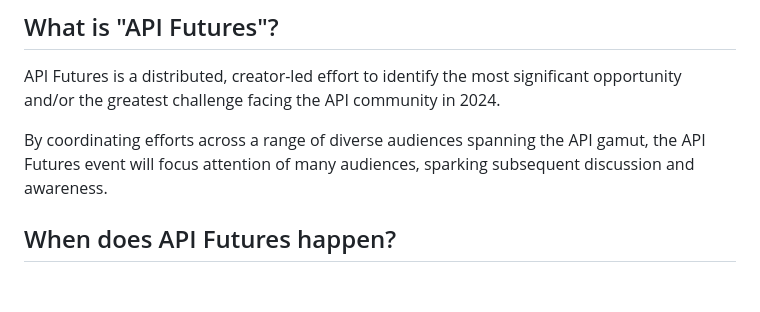
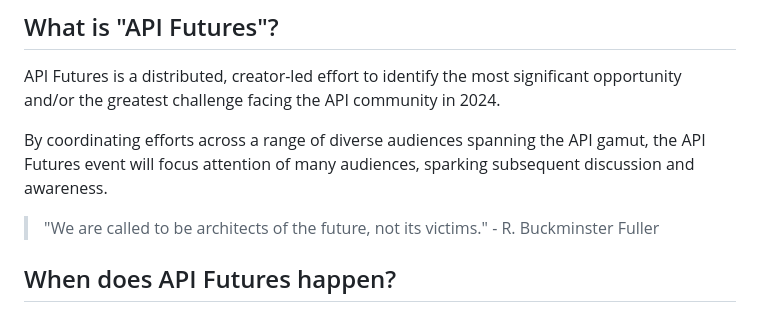
Before and after one commit to MatthewReinbold/APIFutures, a Markdown page: README.md, the part around the change. Drawn GitHub-style; blank space fills up the shorter version.

Commit message:
Update README.md
Added Fuller quote.

```diff
--- a/README.md
+++ b/README.md
@@ -4,6 +4,8 @@
 API Futures is a distributed, creator-led effort to identify the most significant opportunity and/or the greatest challenge facing the API community in 2024.
 
 By coordinating efforts across a range of diverse audiences spanning the API gamut, the API Futures event will focus attention of many audiences, sparking subsequent discussion and awareness.
+
+> "We are called to be architects of the future, not its victims." - R. Buckminster Fuller
 
 ## When does API Futures happen?
 Writers, podcasters, YouTubers, and more participating in the API Futures event should publish their contributions on [**JANUARY 11TH, 2024**, 12:01 am GMT](https://dateful.com/convert/gmt?t=1201am&d=2024-01-11&tz2=USA-Central-Time).
```
